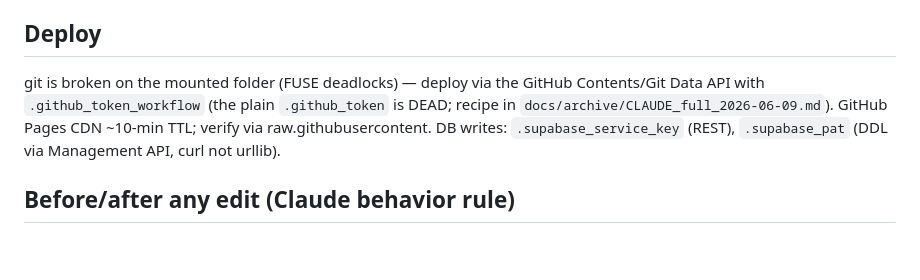
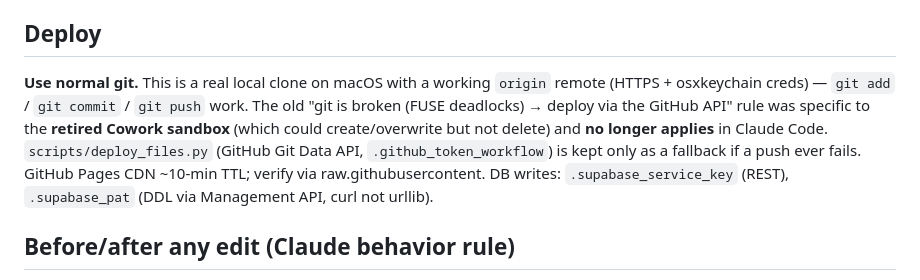
Before and after one commit to kyleklaassen-dev/bd-dashboard, a Markdown page: CLAUDE.md, the part around the change. Drawn GitHub-style; blank space fills up the shorter version.

Commit message:
docs(CLAUDE): correct deploy guidance — native git works here (API workaround was Cowork-sandbox-only)
Co-Authored-By: Claude Opus 4.8 <noreply@anthropic.com>

```diff
--- a/CLAUDE.md
+++ b/CLAUDE.md
@@ -29,7 +29,7 @@ Workspace: the **bd-dashboard repo clone** (this folder; the old `BD Platform` f
 - No DB write path without a validation query. Deletes/merges/table-drops/`approved`-flips need Kyle's approval.
 
 ## Deploy
-git is broken on the mounted folder (FUSE deadlocks) — deploy via the GitHub Contents/Git Data API with `.github_token_workflow` (the plain `.github_token` is DEAD; recipe in `docs/archive/CLAUDE_full_2026-06-09.md`). GitHub Pages CDN ~10-min TTL; verify via raw.githubusercontent. DB writes: `.supabase_service_key` (REST), `.supabase_pat` (DDL via Management API, curl not urllib).
+**Use normal git.** This is a real local clone on macOS with a working `origin` remote (HTTPS + osxkeychain creds) — `git add` / `git commit` / `git push` work. The old "git is broken (FUSE deadlocks) → deploy via the GitHub API" rule was specific to the **retired Cowork sandbox** (which could create/overwrite but not delete) and **no longer applies** in Claude Code. `scripts/deploy_files.py` (GitHub Git Data API, `.github_token_workflow`) is kept only as a fallback if a push ever fails. GitHub Pages CDN ~10-min TTL; verify via raw.githubusercontent. DB writes: `.supabase_service_key` (REST), `.supabase_pat` (DDL via Management API, curl not urllib).
 
 ## Before/after any edit (Claude behavior rule)
 Before: state the layer, affected files, affected tables, breakpoints, proposed tests; keep changes small.
```
